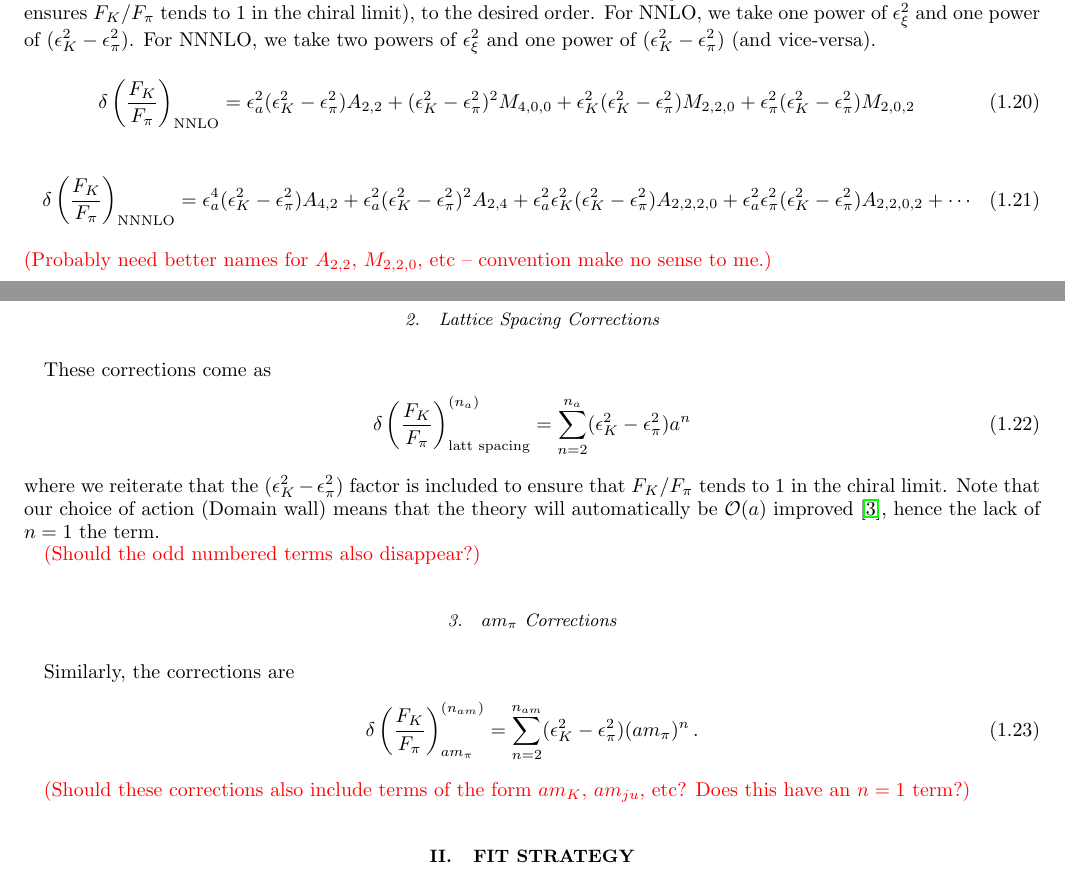
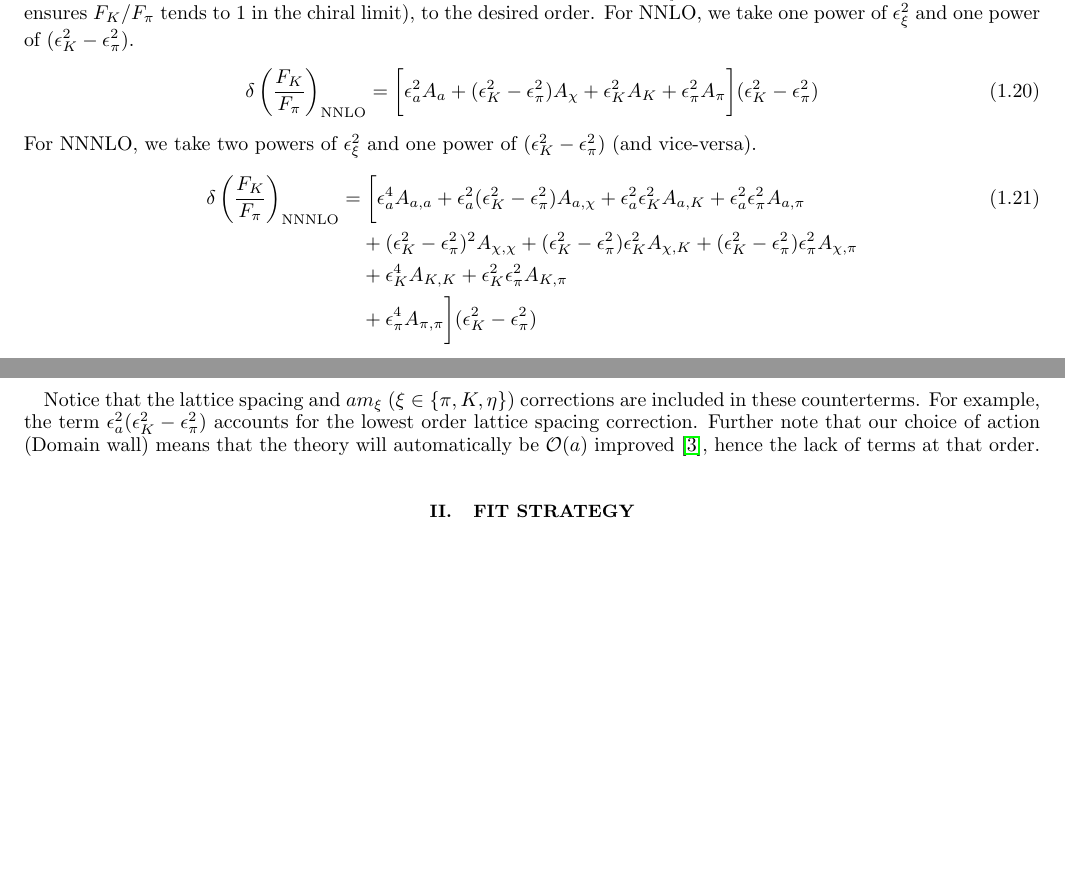
Before and after one commit to callat-qcd/project_fkfpi, a LaTeX paper (notes/notes.tex): two parts of pages 3 and 4 of 5, joined at a grey line, cut so that both start at the same text, the shorter picture padded with empty space. Compiled offline with pdfLaTeX.

Commit message:
Updated notes

```diff
--- a/notes/notes.tex
+++ b/notes/notes.tex
@@ -229,39 +226,25 @@ For these fits,
 \subsection{Corrections}
 
 \subsubsection{NNLO \& NNNLO counter terms}
-The NNLO and NNNLO counter terms are formed by taking powers of $\epsilon^2_\xi$ ($\xi = K, \pi, a$), along with $(\epsilon_K^2 - \epsilon_\pi^2)$ (which ensures $F_K / F_\pi$ tends to 1 in the chiral limit), to the desired order. For NNLO, we take one power of $\epsilon^2_\xi$ and one power of $(\epsilon_K^2 - \epsilon_\pi^2)$. For NNNLO, we take two powers of $\epsilon^2_\xi$ and one power of $(\epsilon_K^2 - \epsilon_\pi^2)$ (and vice-versa).
+The NNLO and NNNLO counter terms are formed by taking powers of $\epsilon^2_\xi$ ($\xi = K, \pi, a$), along with $(\epsilon_K^2 - \epsilon_\pi^2)$ (which ensures $F_K / F_\pi$ tends to 1 in the chiral limit), to the desired order. For NNLO, we take one power of $\epsilon^2_\xi$ and one power of $(\epsilon_K^2 - \epsilon_\pi^2)$.
 \begin{equation}
-\delta\left(\frac{F_K}{F_\pi}\right)_\text{NNLO} = \epsilon_a^2 (\epsilon_K^2 - \epsilon_\pi^2) A_{2,2}
-+(\epsilon_K^2 - \epsilon_\pi^2)^2 M_{4,0,0}
-+\epsilon_K^2 (\epsilon_K^2 - \epsilon_\pi^2) M_{2,2,0}
-+\epsilon_\pi^2 (\epsilon_K^2 - \epsilon_\pi^2) M_{2,0,2}
+\delta\left(\frac{F_K}{F_\pi}\right)_\text{NNLO} = \bigg[
+\epsilon_a^2  A_{a}
++(\epsilon_K^2 - \epsilon_\pi^2) A_{\chi}
++\epsilon_K^2  A_{K}
++\epsilon_\pi^2  A_{\pi}
+\bigg] (\epsilon_K^2 - \epsilon_\pi^2)
 \end{equation}
-\begin{equation}
-\delta\left(\frac{F_K}{F_\pi}\right)_\text{NNNLO} = \epsilon_a^4 (\epsilon_K^2 - \epsilon_\pi^2) A_{4,2}
-+\epsilon_a^2 (\epsilon_K^2 - \epsilon_\pi^2)^2 A_{2,4}
-+\epsilon_a^2 \epsilon_K^2 (\epsilon_K^2 - \epsilon_\pi^2) A_{2,2,2,0}
-+\epsilon_a^2 \epsilon_\pi^2 (\epsilon_K^2 - \epsilon_\pi^2) A_{2,2,0,2}
-+\cdots
-\end{equation}
-{\color{red} (Probably need better names for $A_{2, 2}$, $M_{2, 2, 0}$, etc -- convention make no sense to me.)}
+For NNNLO, we take two powers of $\epsilon^2_\xi$ and one power of $(\epsilon_K^2 - \epsilon_\pi^2)$ (and vice-versa).
+\begin{align}
+\delta\left(\frac{F_K}{F_\pi}\right)_\text{NNNLO} &= \bigg[
+\epsilon_a^4  A_{a, a} + \epsilon_a^2 (\epsilon_K^2 - \epsilon_\pi^2)  A_{a, \chi} + \epsilon_a^2 \epsilon_K^2  A_{a, K} + \epsilon_a^2 \epsilon_\pi^2  A_{a, \pi} \\ \nonumber
+&\phantom{[ =} + (\epsilon_K^2 - \epsilon_\pi^2)^2  A_{\chi, \chi} + (\epsilon_K^2 - \epsilon_\pi^2) \epsilon_K^2  A_{\chi, K} + (\epsilon_K^2 - \epsilon_\pi^2) \epsilon_\pi^2  A_{\chi, \pi} \\ \nonumber
+&\phantom{[ =} + \epsilon_K^4  A_{K, K} + \epsilon_K^2 \epsilon_\pi^2  A_{K, \pi} \\ \nonumber
+&\phantom{[ =} + \epsilon_\pi^4  A_{\pi, \pi} \bigg] (\epsilon_K^2 - \epsilon_\pi^2)
+\end{align}
 
-\subsubsection{Lattice Spacing Corrections}
-These corrections come as
-\begin{equation}
-\delta\left(\frac{F_K}{F_\pi}\right)_\text{latt spacing}^{(n_a)} = \sum_{n=2}^{n_a} (\epsilon_K^2 - \epsilon_\pi^2) a^n
-\end{equation}
-where we reiterate that the $(\epsilon_K^2 - \epsilon_\pi^2)$ factor is included to ensure that $F_K/F_\pi$ tends to 1 in the chiral limit. Note that our choice of action (Domain wall) means that the theory will automatically be $\mathcal{O}(a)$ improved~\cite{Berkowitz:2017opd}, hence the lack of $n=1$ the term.
-
-{\color{red} (Should the odd numbered terms also disappear?)}
-
-\subsubsection{$am_\pi$ Corrections}
-Similarly, the corrections are
-\begin{equation}
-\delta\left(\frac{F_K}{F_\pi}\right)_{am_\pi}^{(n_{am})} = \sum_{n=2}^{n_{am}} (\epsilon_K^2 - \epsilon_\pi^2) (am_\pi)^n \, .
-\end{equation}
-
-{\color{red} (Should these corrections also include terms of the form $am_K$, $am_{ju}$, etc? Does this have an $n=1$ term?)}
-
+Notice that the lattice spacing and $am_\xi$ ($\xi \in \{\pi, K, \eta\}$) corrections are included in these counterterms. For example, the term $\epsilon^2_a (\epsilon^2_K - \epsilon^2_\pi)$ accounts for the lowest order lattice spacing correction. Further note that our choice of action (Domain wall) means that the theory will automatically be $\mathcal{O}(a)$ improved~\cite{Berkowitz:2017opd}, hence the lack of terms at that order.
 
 %%%%%%%%%%%%%%%%%%
 %%%%% FIT STRATEGY
```
Also changed, not shown: results/fit_results.csv (+4 -4 lines), notes/notes.tex (21 more changed lines), 5 other files.
